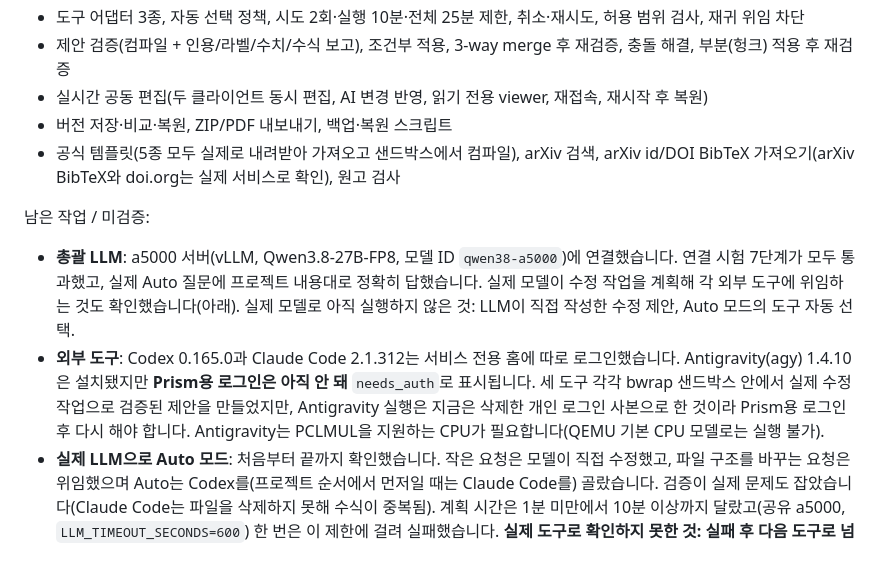
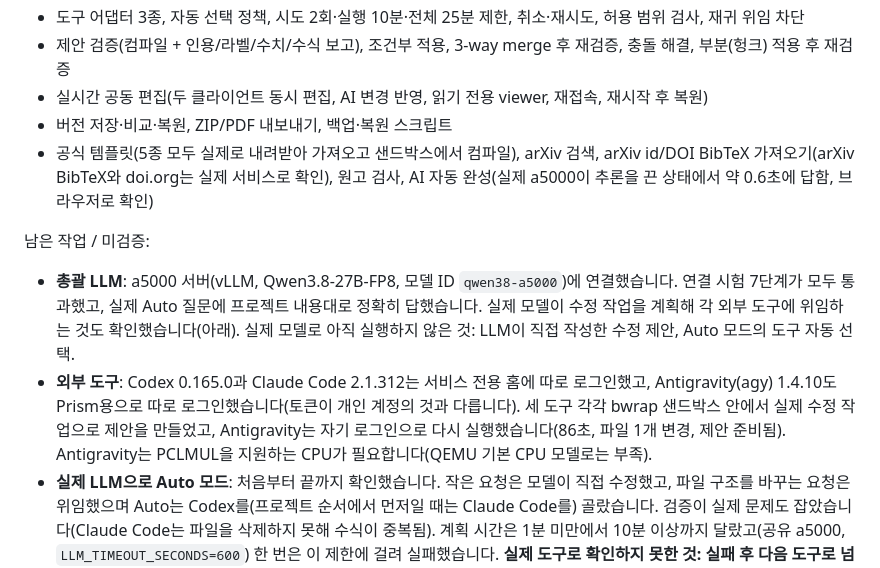
Before and after one commit to iplusu/prism, a Markdown page: README.ko.md, the part around the change. Drawn GitHub-style.

Commit message:
README.ko: sync the implementation-status section with the English README (Antigravity login, autocomplete)
Co-Authored-By: Claude Sonnet 5.5 <noreply@anthropic.com>

```diff
--- a/README.ko.md
+++ b/README.ko.md
@@ -202,12 +202,12 @@ DEMO 모드에서도 컴파일·검증·diff·적용·공동 편집은 실제로
 - 제안 검증(컴파일 + 인용/라벨/수치/수식 보고), 조건부 적용, 3-way merge 후 재검증, 충돌 해결, 부분(헝크) 적용 후 재검증
 - 실시간 공동 편집(두 클라이언트 동시 편집, AI 변경 반영, 읽기 전용 viewer, 재접속, 재시작 후 복원)
 - 버전 저장·비교·복원, ZIP/PDF 내보내기, 백업·복원 스크립트
-- 공식 템플릿(5종 모두 실제로 내려받아 가져오고 샌드박스에서 컴파일), arXiv 검색, arXiv id/DOI BibTeX 가져오기(arXiv BibTeX와 doi.org는 실제 서비스로 확인), 원고 검사
+- 공식 템플릿(5종 모두 실제로 내려받아 가져오고 샌드박스에서 컴파일), arXiv 검색, arXiv id/DOI BibTeX 가져오기(arXiv BibTeX와 doi.org는 실제 서비스로 확인), 원고 검사, AI 자동 완성(실제 a5000이 추론을 끈 상태에서 약 0.6초에 답함, 브라우저로 확인)
 
 남은 작업 / 미검증:
 
 - **총괄 LLM**: a5000 서버(vLLM, Qwen3.8-27B-FP8, 모델 ID `qwen38-a5000`)에 연결했습니다. 연결 시험 7단계가 모두 통과했고, 실제 Auto 질문에 프로젝트 내용대로 정확히 답했습니다. 실제 모델이 수정 작업을 계획해 각 외부 도구에 위임하는 것도 확인했습니다(아래). 실제 모델로 아직 실행하지 않은 것: LLM이 직접 작성한 수정 제안, Auto 모드의 도구 자동 선택.
-- **외부 도구**: Codex 0.165.0과 Claude Code 2.1.312는 서비스 전용 홈에 따로 로그인했습니다. Antigravity(agy) 1.4.10은 설치됐지만 **Prism용 로그인은 아직 안 돼** `needs_auth`로 표시됩니다. 세 도구 각각 bwrap 샌드박스 안에서 실제 수정 작업으로 검증된 제안을 만들었지만, Antigravity 실행은 지금은 삭제한 개인 로그인 사본으로 한 것이라 Prism용 로그인 후 다시 해야 합니다. Antigravity는 PCLMUL을 지원하는 CPU가 필요합니다(QEMU 기본 CPU 모델로는 실행 불가).
+- **외부 도구**: Codex 0.165.0과 Claude Code 2.1.312는 서비스 전용 홈에 따로 로그인했고, Antigravity(agy) 1.4.10도 Prism용으로 따로 로그인했습니다(토큰이 개인 계정의 것과 다릅니다). 세 도구 각각 bwrap 샌드박스 안에서 실제 수정 작업으로 제안을 만들었고, Antigravity는 자기 로그인으로 다시 실행했습니다(86초, 파일 1개 변경, 제안 준비됨). Antigravity는 PCLMUL을 지원하는 CPU가 필요합니다(QEMU 기본 CPU 모델로는 부족).
 - **실제 LLM으로 Auto 모드**: 처음부터 끝까지 확인했습니다. 작은 요청은 모델이 직접 수정했고, 파일 구조를 바꾸는 요청은 위임했으며 Auto는 Codex를(프로젝트 순서에서 먼저일 때는 Claude Code를) 골랐습니다. 검증이 실제 문제도 잡았습니다(Claude Code는 파일을 삭제하지 못해 수식이 중복됨). 계획 시간은 1분 미만에서 10분 이상까지 달랐고(공유 a5000, `LLM_TIMEOUT_SECONDS=600`) 한 번은 이 제한에 걸려 실패했습니다. **실제 도구로 확인하지 못한 것: 실패 후 다음 도구로 넘어가는 대체 동작**(가짜 CLI 테스트로만 확인).
 - **arXiv 검색**: 응답 파싱은 실제 구조와 같은 응답으로 테스트했고, 실제 검색은 시험 당시 arXiv 요청 제한(HTTP 429)에 걸려 확인하지 못했습니다.
 - **Docker Compose**: 이 호스트에 Docker가 없어 이미지 빌드·기동을 검증하지 못했습니다.
```
